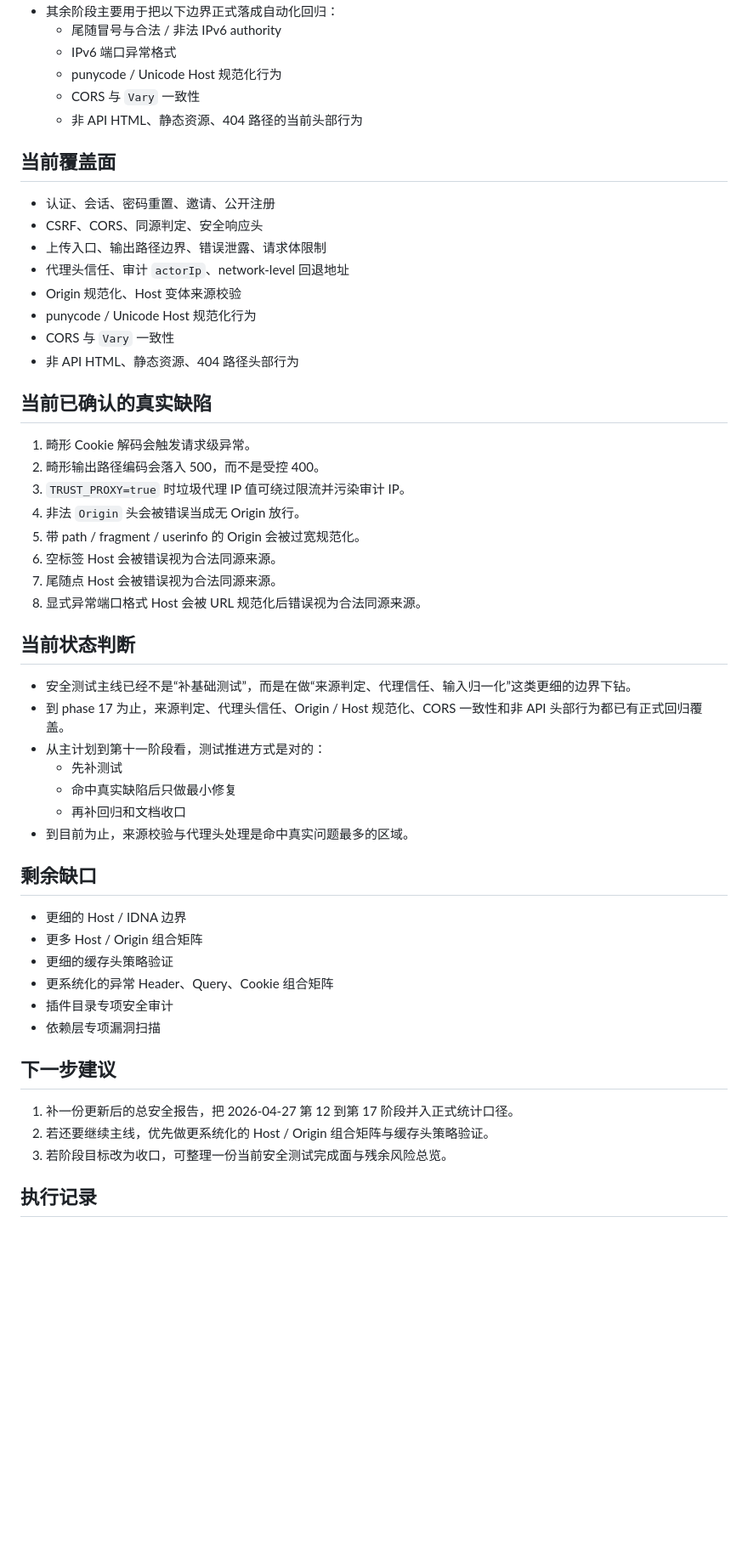
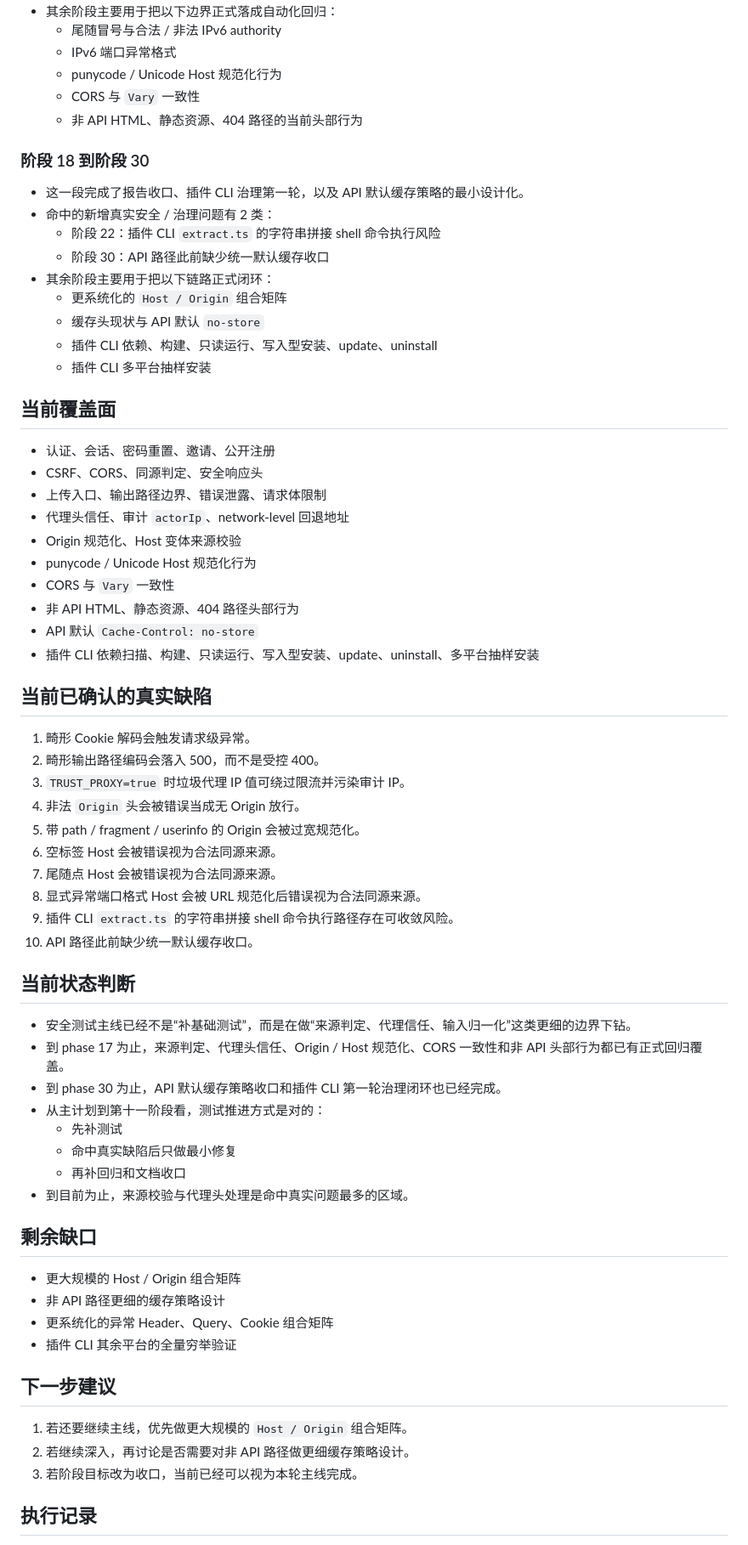
Before and after one commit to DOIT-Ben/ai-generation-station, a Markdown page: docs/dev-records/2026-04-27-security-testing-phase-summary.md, the part around one of its changes. Shown at 85% size. GitHub-like rendering; blank space fills up the shorter version.

Commit message:
docs: finalize security testing summary

```diff
--- a/docs/dev-records/2026-04-27-security-testing-phase-summary.md
+++ b/docs/dev-records/2026-04-27-security-testing-phase-summary.md
@@ -108,6 +135,17 @@
   - CORS 与 `Vary` 一致性
   - 非 API HTML、静态资源、404 路径的当前头部行为
 
+### 阶段 18 到阶段 30
+- 这一段完成了报告收口、插件 CLI 治理第一轮，以及 API 默认缓存策略的最小设计化。
+- 命中的新增真实安全 / 治理问题有 2 类：
+  - 阶段 22：插件 CLI `extract.ts` 的字符串拼接 shell 命令执行风险
+  - 阶段 30：API 路径此前缺少统一默认缓存收口
+- 其余阶段主要用于把以下链路正式闭环：
+  - 更系统化的 `Host / Origin` 组合矩阵
+  - 缓存头现状与 API 默认 `no-store`
+  - 插件 CLI 依赖、构建、只读运行、写入型安装、update、uninstall
+  - 插件 CLI 多平台抽样安装
+
 ## 当前覆盖面
 - 认证、会话、密码重置、邀请、公开注册
 - CSRF、CORS、同源判定、安全响应头
@@ -117,6 +155,8 @@
 - punycode / Unicode Host 规范化行为
 - CORS 与 `Vary` 一致性
 - 非 API HTML、静态资源、404 路径头部行为
+- API 默认 `Cache-Control: no-store`
+- 插件 CLI 依赖扫描、构建、只读运行、写入型安装、update、uninstall、多平台抽样安装
 
 ## 当前已确认的真实缺陷
 1. 畸形 Cookie 解码会触发请求级异常。
@@ -127,10 +167,13 @@
 6. 空标签 Host 会被错误视为合法同源来源。
 7. 尾随点 Host 会被错误视为合法同源来源。
 8. 显式异常端口格式 Host 会被 URL 规范化后错误视为合法同源来源。
+9. 插件 CLI `extract.ts` 的字符串拼接 shell 命令执行路径存在可收敛风险。
+10. API 路径此前缺少统一默认缓存收口。
 
 ## 当前状态判断
 - 安全测试主线已经不是“补基础测试”，而是在做“来源判定、代理信任、输入归一化”这类更细的边界下钻。
 - 到 phase 17 为止，来源判定、代理头信任、Origin / Host 规范化、CORS 一致性和非 API 头部行为都已有正式回归覆盖。
+- 到 phase 30 为止，API 默认缓存策略收口和插件 CLI 第一轮治理闭环也已经完成。
 - 从主计划到第十一阶段看，测试推进方式是对的：
   - 先补测试
   - 命中真实缺陷后只做最小修复
@@ -138,17 +181,15 @@
 - 到目前为止，来源校验与代理头处理是命中真实问题最多的区域。
 
 ## 剩余缺口
-- 更细的 Host / IDNA 边界
-- 更多 Host / Origin 组合矩阵
-- 更细的缓存头策略验证
+- 更大规模的 Host / Origin 组合矩阵
+- 非 API 路径更细的缓存策略设计
 - 更系统化的异常 Header、Query、Cookie 组合矩阵
-- 插件目录专项安全审计
-- 依赖层专项漏洞扫描
+- 插件 CLI 其余平台的全量穷举验证
 
 ## 下一步建议
-1. 补一份更新后的总安全报告，把 2026-04-27 第 12 到第 17 阶段并入正式统计口径。
-2. 若还要继续主线，优先做更系统化的 Host / Origin 组合矩阵与缓存头策略验证。
-3. 若阶段目标改为收口，可整理一份当前安全测试完成面与残余风险总览。
+1. 若还要继续主线，优先做更大规模的 `Host / Origin` 组合矩阵。
+2. 若继续深入，再讨论是否需要对非 API 路径做更细缓存策略设计。
+3. 若阶段目标改为收口，当前已经可以视为本轮主线完成。
 
 ## 执行记录
 - 已完成 TODO 1：
```
Also changed, not shown: other parts of docs/dev-records/2026-04-27-security-testing-phase-summary.md (+36 -9 lines), docs/dev-records/2026-04-27-security-testing-final-summary.md (added, +92 -0 lines), docs/dev-records/2026-04-27-security-testing-phase-31-plan.md (added, +94 -0 lines).
